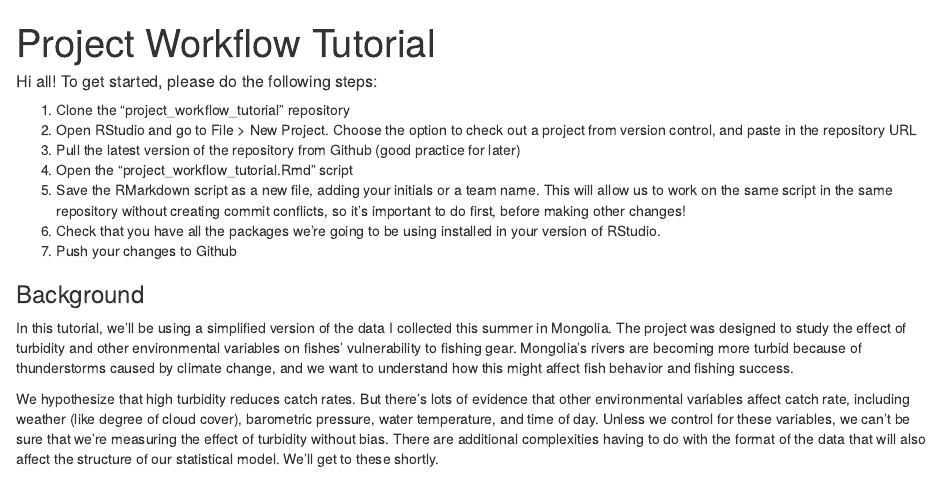
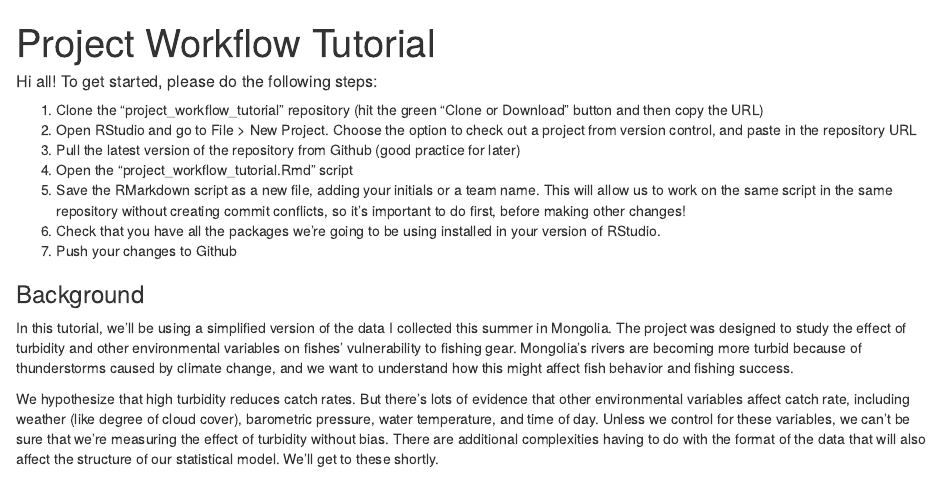
Before and after one commit to eoas-data-club/project_workflow_tutorial, an R Markdown document (workflow_tutorial.Rmd): the page in a window 1100 px wide, from its top. Rendered offline with R 4.5, knitr and Pandoc, with nearby package versions.

Commit message:
changed intro

```diff
--- a/workflow_tutorial.Rmd
+++ b/workflow_tutorial.Rmd
@@ -7,7 +7,7 @@ output:
 
 ##### Hi all! To get started, please do the following steps:
 
-1. Clone the "project_workflow_tutorial" repository
+1. Clone the "project_workflow_tutorial" repository (hit the green "Clone or Download" button and then copy the URL)
 2. Open RStudio and go to File > New Project. Choose the option to check out a project from version control, and paste in the repository URL
 2. Pull the latest version of the repository from Github (good practice for later)
 3. Open the "project_workflow_tutorial.Rmd" script
```
